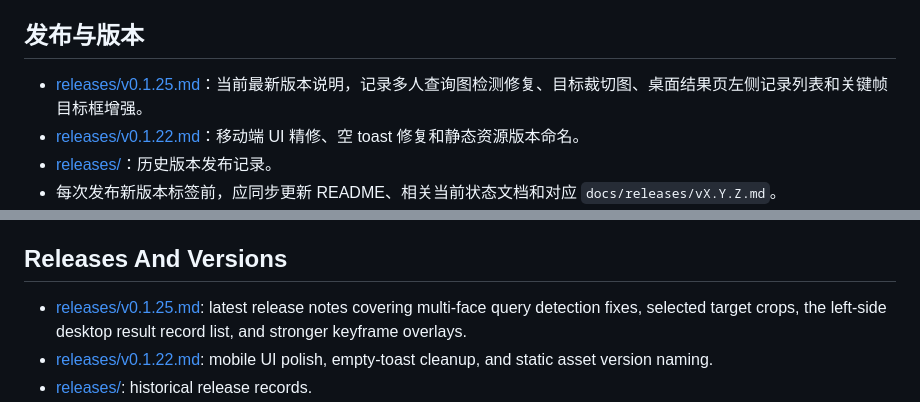
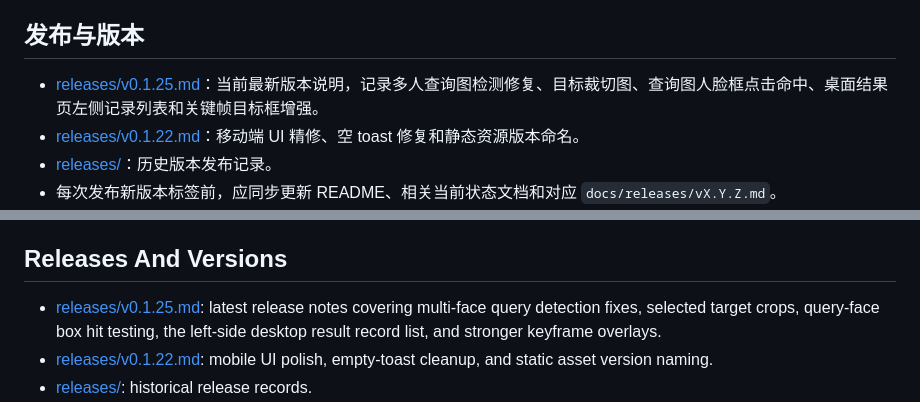
Before and after one commit to CyrusAuyeung/GKGuard, a Markdown page: docs/README.md, 2 parts joined by grey strips. GitHub-like rendering.

Commit message:
docs(release): note face box hit testing fix

```diff
--- a/docs/README.md
+++ b/docs/README.md
@@ -21,7 +21,7 @@
 
 ## 发布与版本
 
-- [releases/v0.1.25.md](releases/v0.1.25.md)：当前最新版本说明，记录多人查询图检测修复、目标裁切图、桌面结果页左侧记录列表和关键帧目标框增强。
+- [releases/v0.1.25.md](releases/v0.1.25.md)：当前最新版本说明，记录多人查询图检测修复、目标裁切图、查询图人脸框点击命中、桌面结果页左侧记录列表和关键帧目标框增强。
 - [releases/v0.1.22.md](releases/v0.1.22.md)：移动端 UI 精修、空 toast 修复和静态资源版本命名。
 - [releases/](releases/)：历史版本发布记录。
 - 每次发布新版本标签前，应同步更新 README、相关当前状态文档和对应 `docs/releases/vX.Y.Z.md`。
@@ -70,7 +70,7 @@ Use this page to locate maintenance material quickly. The current-state document
 
 ## Releases And Versions
 
-- [releases/v0.1.25.md](releases/v0.1.25.md): latest release notes covering multi-face query detection fixes, selected target crops, the left-side desktop result record list, and stronger keyframe overlays.
+- [releases/v0.1.25.md](releases/v0.1.25.md): latest release notes covering multi-face query detection fixes, selected target crops, query-face box hit testing, the left-side desktop result record list, and stronger keyframe overlays.
 - [releases/v0.1.22.md](releases/v0.1.22.md): mobile UI polish, empty-toast cleanup, and static asset version naming.
 - [releases/](releases/): historical release records.
 - Before publishing a new tag, update README, relevant current-state docs, and the matching `docs/releases/vX.Y.Z.md`.
```
Also changed, not shown: docs/releases/v0.1.25.md (+4 -2 lines).
